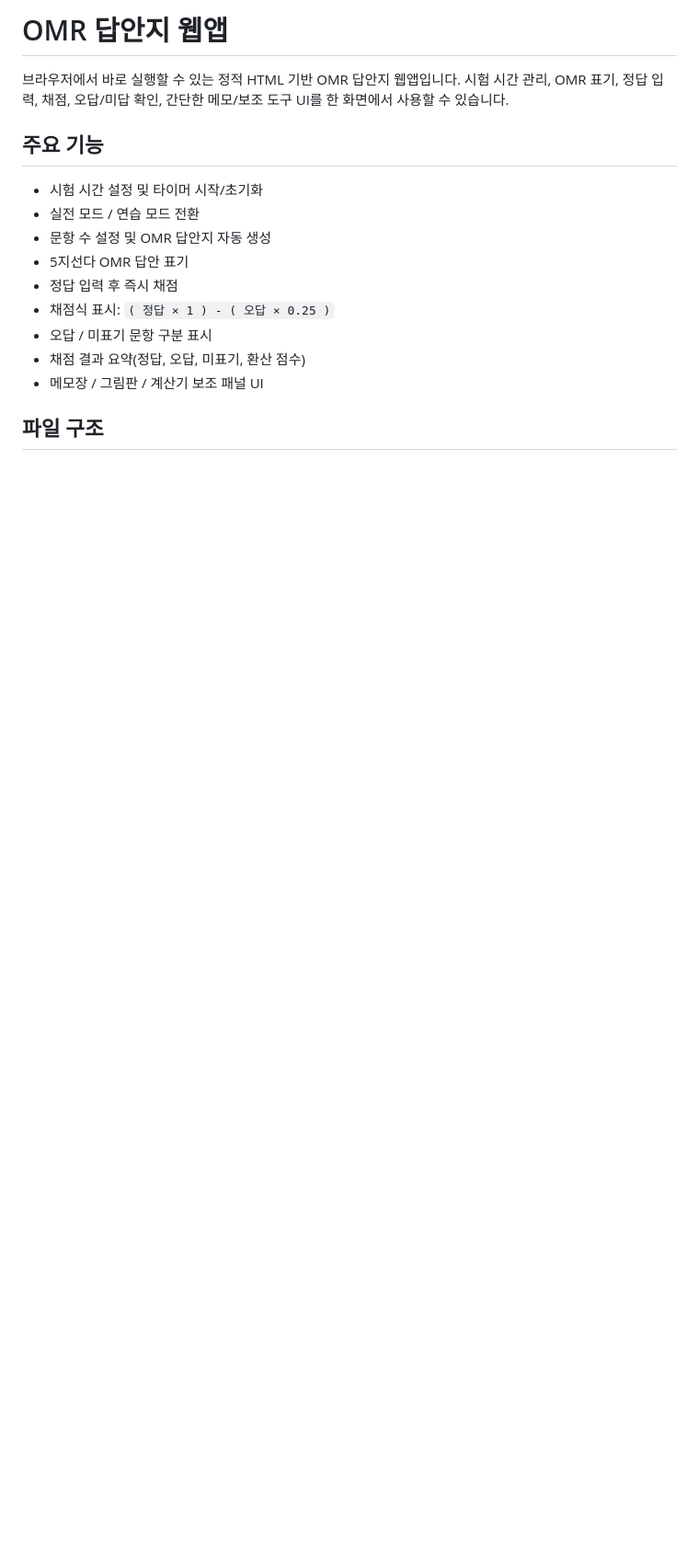
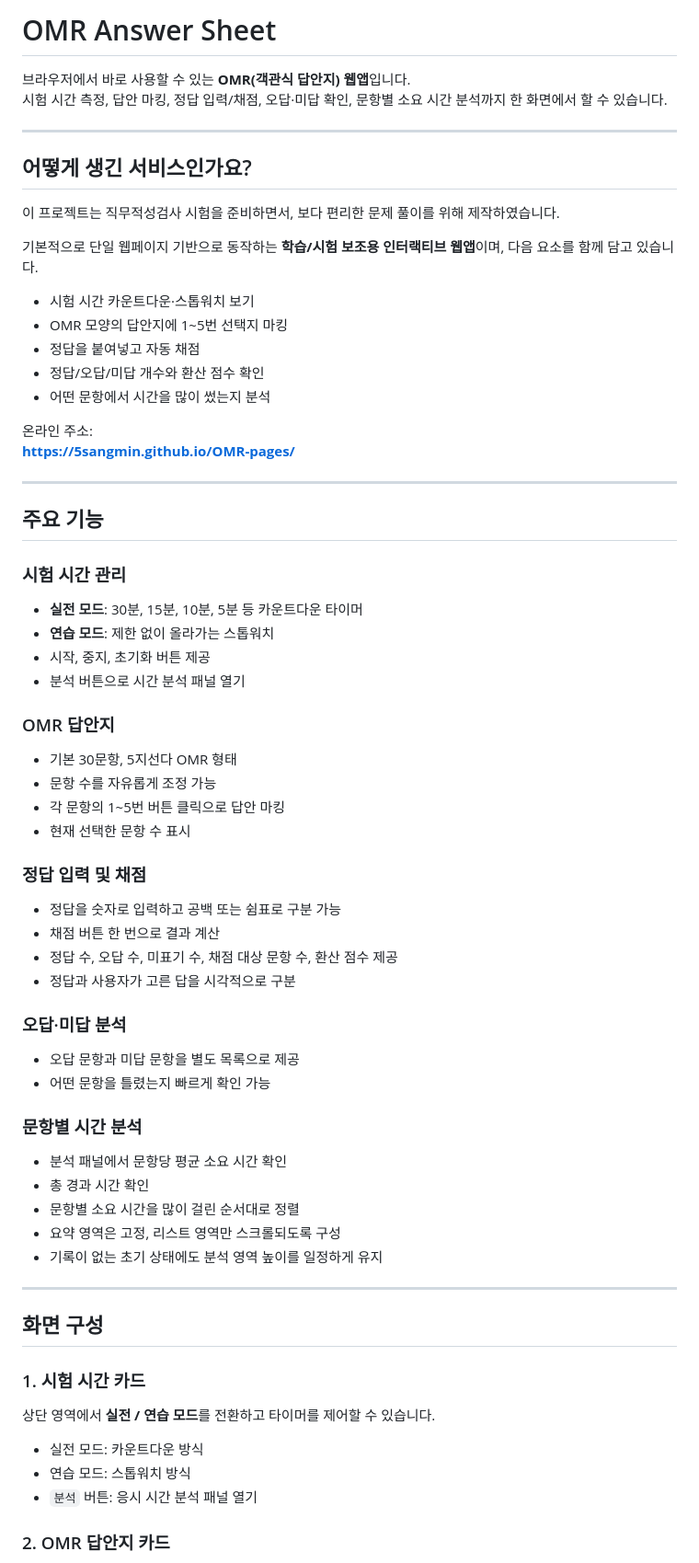
Before and after one commit to 5sangmin/OMR-pages, a Markdown page: README.md, the part around one of its changes. Shown at 92% size. Rendered like a GitHub page; blank space fills up the shorter version.

Commit message:
chore: Revise README for project name and feature clarity
Updated the README to reflect the new project name and improved descriptions of features and usage instructions.

```diff
--- a/README.md
+++ b/README.md
@@ -1,17 +1,77 @@
-# OMR 답안지 웹앱
+# OMR Answer Sheet
 
-브라우저에서 바로 실행할 수 있는 정적 HTML 기반 OMR 답안지 웹앱입니다. 시험 시간 관리, OMR 표기, 정답 입력, 채점, 오답/미답 확인, 간단한 메모/보조 도구 UI를 한 화면에서 사용할 수 있습니다.
+브라우저에서 바로 사용할 수 있는 **OMR(객관식 답안지) 웹앱**입니다.
+시험 시간 측정, 답안 마킹, 정답 입력/채점, 오답·미답 확인, 문항별 소요 시간 분석까지 한 화면에서 할 수 있습니다.
+
+***
+
+## 어떻게 생긴 서비스인가요?
+
+이 프로젝트는 직무적성검사 시험을 준비하면서,
+보다 편리한 문제 풀이를 위해 제작하였습니다.
+
+기본적으로 단일 웹페이지 기반으로 동작하는
+**학습/시험 보조용 인터랙티브 웹앱**이며,
+다음 요소를 함께 담고 있습니다.
+
+- 시험 시간 카운트다운·스톱워치 보기
+- OMR 모양의 답안지에 1~5번 선택지 마킹
+- 정답을 붙여넣고 자동 채점
+- 정답/오답/미답 개수와 환산 점수 확인
+- 어떤 문항에서 시간을 많이 썼는지 분석
+
+온라인 주소:
+**https://5sangmin.github.io/OMR-pages/**
+
+***
 
 ## 주요 기능
 
-- 시험 시간 설정 및 타이머 시작/초기화
-- 실전 모드 / 연습 모드 전환
-- 문항 수 설정 및 OMR 답안지 자동 생성
-- 5지선다 OMR 답안 표기
-- 정답 입력 후 즉시 채점
-- 채점식 표시: `( 정답 × 1 ) - ( 오답 × 0.25 )`
-- 오답 / 미표기 문항 구분 표시
-- 채점 결과 요약(정답, 오답, 미표기, 환산 점수)
-- 메모장 / 그림판 / 계산기 보조 패널 UI
+### 시험 시간 관리
 
-## 파일 구조
+- **실전 모드**: 30분, 15분, 10분, 5분 등 카운트다운 타이머
+- **연습 모드**: 제한 없이 올라가는 스톱워치
+- 시작, 중지, 초기화 버튼 제공
+- 분석 버튼으로 시간 분석 패널 열기
+
+### OMR 답안지
+
+- 기본 30문항, 5지선다 OMR 형태
+- 문항 수를 자유롭게 조정 가능
+- 각 문항의 1~5번 버튼 클릭으로 답안 마킹
+- 현재 선택한 문항 수 표시
+
+### 정답 입력 및 채점
+
+- 정답을 숫자로 입력하고 공백 또는 쉼표로 구분 가능
+- 채점 버튼 한 번으로 결과 계산
+- 정답 수, 오답 수, 미표기 수, 채점 대상 문항 수, 환산 점수 제공
+- 정답과 사용자가 고른 답을 시각적으로 구분
+
+### 오답·미답 분석
+
+- 오답 문항과 미답 문항을 별도 목록으로 제공
+- 어떤 문항을 틀렸는지 빠르게 확인 가능
+
+### 문항별 시간 분석
+
+- 분석 패널에서 문항당 평균 소요 시간 확인
+- 총 경과 시간 확인
+- 문항별 소요 시간을 많이 걸린 순서대로 정렬
+- 요약 영역은 고정, 리스트 영역만 스크롤되도록 구성
+- 기록이 없는 초기 상태에도 분석 영역 높이를 일정하게 유지
+
+***
+
+## 화면 구성
+
+### 1. 시험 시간 카드
+
+상단 영역에서 **실전 / 연습 모드**를 전환하고 타이머를 제어할 수 있습니다.
+
+- 실전 모드: 카운트다운 방식
+- 연습 모드: 스톱워치 방식
+- `분석` 버튼: 응시 시간 분석 패널 열기
+
+### 2. OMR 답안지 카드
+
```
Also changed, not shown: other parts of README.md (+90 -76 lines).
